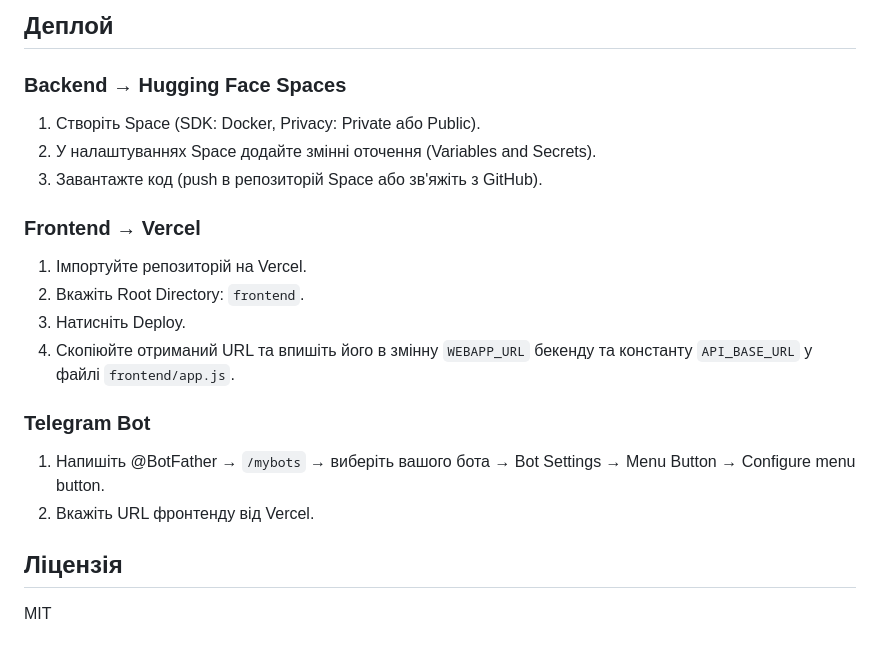
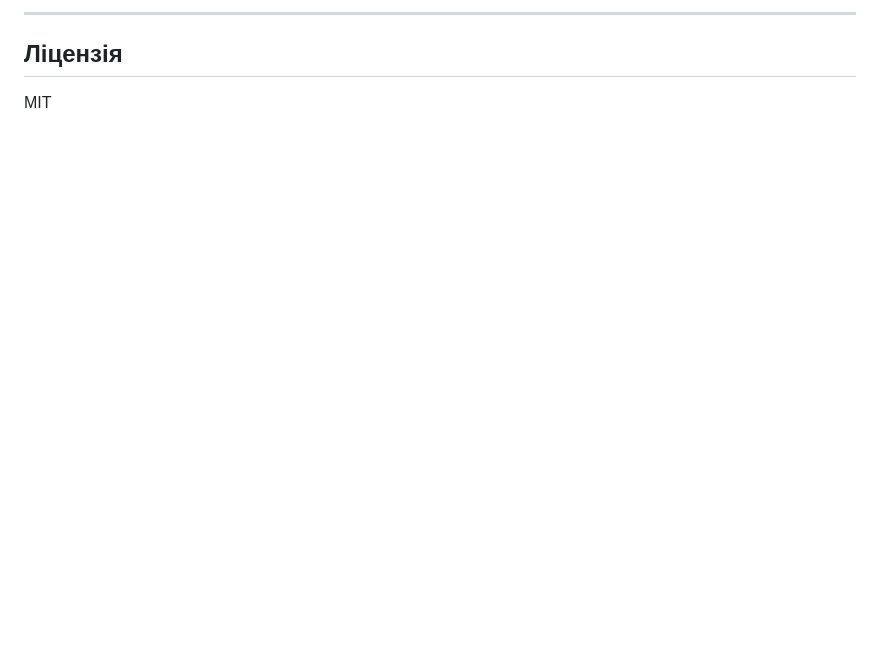
Before and after one commit to Ripper-del/Budget_Ripper, a Markdown page: README.md, the part around one of its changes. Drawn GitHub-style; blank space fills up the shorter version.

Commit message:
Rewrite README in Ukrainian with project description
Co-Authored-By: Claude Sonnet 4.6 <noreply@anthropic.com>

```diff
--- a/README.md
+++ b/README.md
@@ -78,19 +76,4 @@ uvicorn main:app --reload --port 7860
-## Деплой
-
-### Backend → Hugging Face Spaces
-1. Створіть Space (SDK: Docker, Privacy: Private або Public).
-2. У налаштуваннях Space додайте змінні оточення (Variables and Secrets).
-3. Завантажте код (push в репозиторій Space або зв'яжіть з GitHub).
-
-### Frontend → Vercel
-1. Імпортуйте репозиторій на Vercel.
-2. Вкажіть Root Directory: `frontend`.
-3. Натисніть Deploy.
-4. Скопіюйте отриманий URL та впишіть його в змінну `WEBAPP_URL` бекенду та константу `API_BASE_URL` у файлі `frontend/app.js`.
-
-### Telegram Bot
-1. Напишіть @BotFather → `/mybots` → виберіть вашого бота → Bot Settings → Menu Button → Configure menu button.
-2. Вкажіть URL фронтенду від Vercel.
+---
 
 ## Ліцензія
 
```
Also changed, not shown: other parts of README.md (+52 -54 lines).
